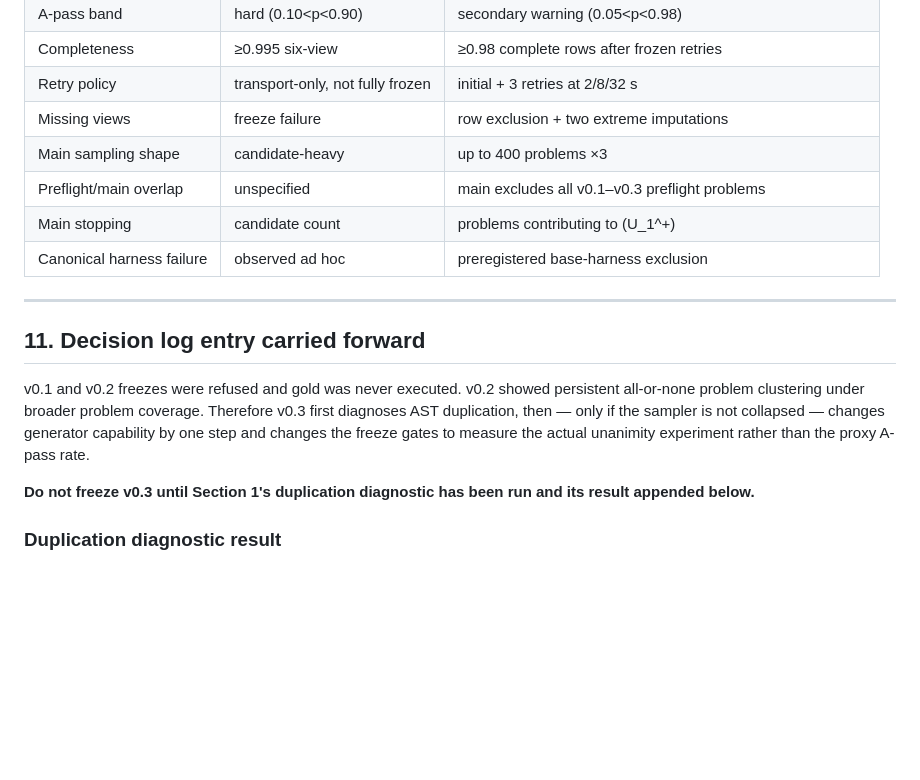
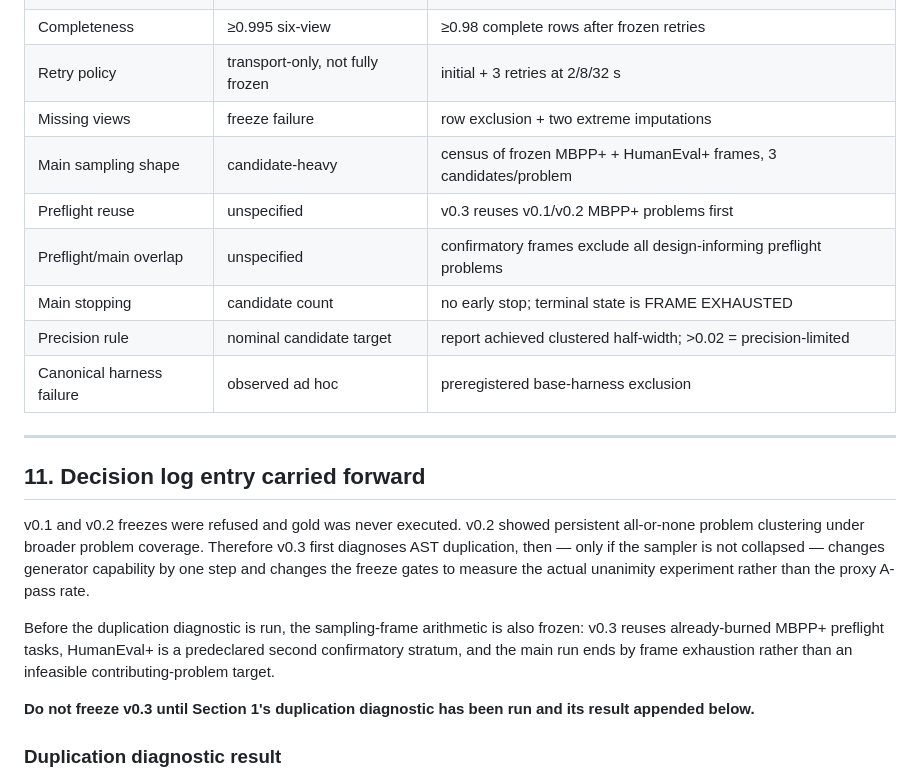
Before and after one commit to StephCpa/RSI-research, a Markdown page: P1/experiments/preflight_prereg_v0_3.md, the part around one of its changes. Rendered like a GitHub page; blank space fills up the shorter version.

```diff
--- a/P1/experiments/preflight_prereg_v0_3.md
+++ b/P1/experiments/preflight_prereg_v0_3.md
@@ -413,9 +509,11 @@ preregistration version declared before drawing from it.
 | Completeness | ≥0.995 six-view | ≥0.98 complete rows after frozen retries |
 | Retry policy | transport-only, not fully frozen | initial + 3 retries at 2/8/32 s |
 | Missing views | freeze failure | row exclusion + two extreme imputations |
-| Main sampling shape | candidate-heavy | up to 400 problems ×3 |
-| Preflight/main overlap | unspecified | main excludes all v0.1–v0.3 preflight problems |
-| Main stopping | candidate count | problems contributing to \(U_1^+\) |
+| Main sampling shape | candidate-heavy | census of frozen MBPP+ + HumanEval+ frames, 3 candidates/problem |
+| Preflight reuse | unspecified | v0.3 reuses v0.1/v0.2 MBPP+ problems first |
+| Preflight/main overlap | unspecified | confirmatory frames exclude all design-informing preflight problems |
+| Main stopping | candidate count | no early stop; terminal state is FRAME EXHAUSTED |
+| Precision rule | nominal candidate target | report achieved clustered half-width; >0.02 = precision-limited |
 | Canonical harness failure | observed ad hoc | preregistered base-harness exclusion |
 
 ---
@@ -428,6 +526,11 @@ Therefore v0.3 first diagnoses AST duplication, then — only if the sampler is
 not collapsed — changes generator capability by one step and changes the
 freeze gates to measure the actual unanimity experiment rather than the proxy
 A-pass rate.
+
+Before the duplication diagnostic is run, the sampling-frame arithmetic is
+also frozen: v0.3 reuses already-burned MBPP+ preflight tasks, HumanEval+ is a
+predeclared second confirmatory stratum, and the main run ends by frame
+exhaustion rather than an infeasible contributing-problem target.
 
 **Do not freeze v0.3 until Section 1's duplication diagnostic has been run and
 its result appended below.**
```
Also changed, not shown: other parts of P1/experiments/preflight_prereg_v0_3.md (+153 -57 lines).
